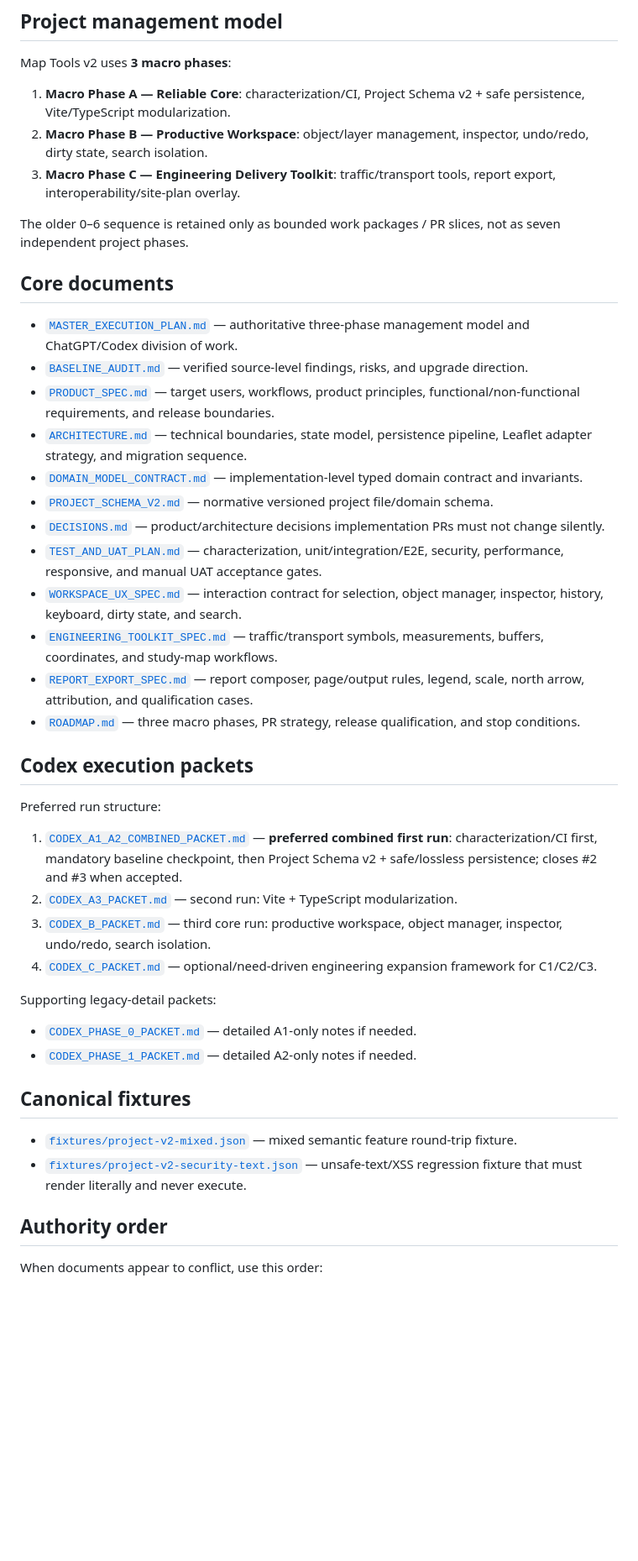
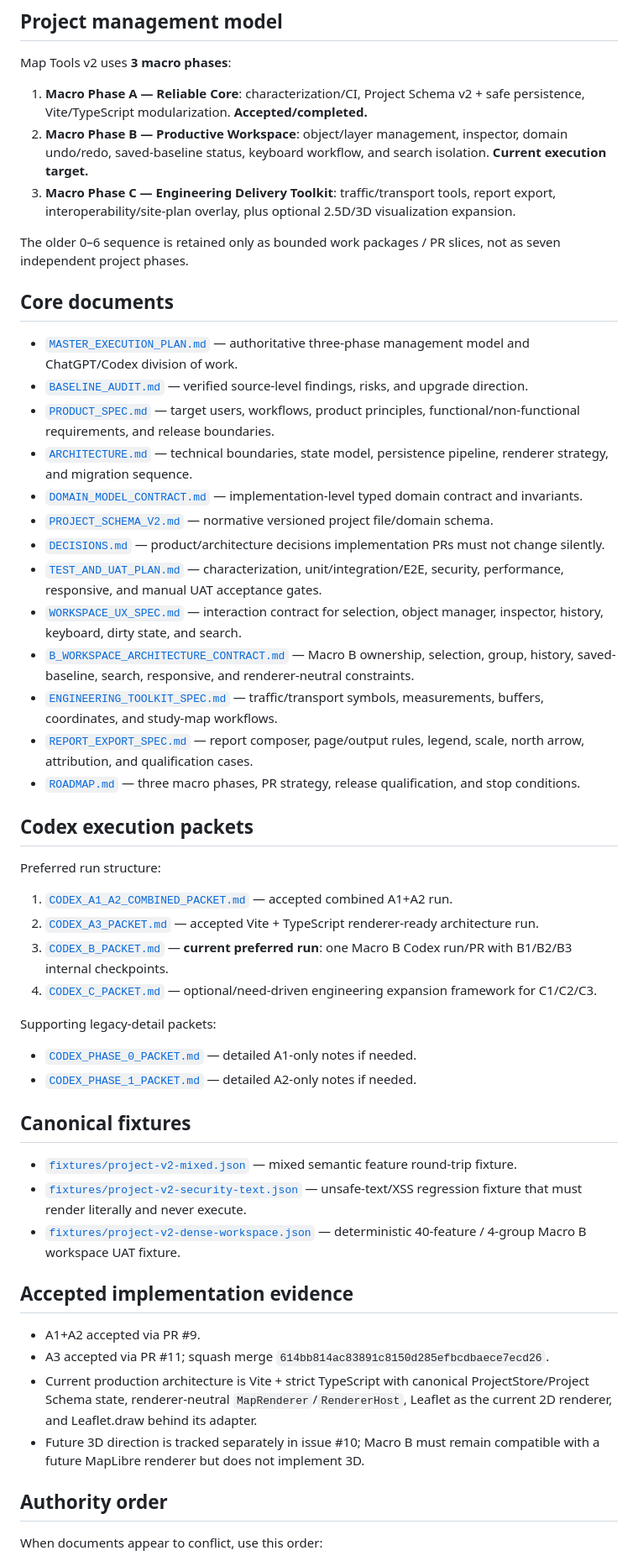
Before and after one commit to bokoboss/map-tools, a Markdown page: docs/v2/README.md, the part around one of its changes. Shown at 84% size. Drawn GitHub-style; blank space fills up the shorter version.

Commit message:
docs: refresh v2 index for Macro B

```diff
--- a/docs/v2/README.md
+++ b/docs/v2/README.md
@@ -6,9 +6,9 @@ This directory is the authoritative planning and execution baseline for Map Tool
 
 Map Tools v2 uses **3 macro phases**:
 
-1. **Macro Phase A — Reliable Core**: characterization/CI, Project Schema v2 + safe persistence, Vite/TypeScript modularization.
-2. **Macro Phase B — Productive Workspace**: object/layer management, inspector, undo/redo, dirty state, search isolation.
-3. **Macro Phase C — Engineering Delivery Toolkit**: traffic/transport tools, report export, interoperability/site-plan overlay.
+1. **Macro Phase A — Reliable Core**: characterization/CI, Project Schema v2 + safe persistence, Vite/TypeScript modularization. **Accepted/completed.**
+2. **Macro Phase B — Productive Workspace**: object/layer management, inspector, domain undo/redo, saved-baseline status, keyboard workflow, and search isolation. **Current execution target.**
+3. **Macro Phase C — Engineering Delivery Toolkit**: traffic/transport tools, report export, interoperability/site-plan overlay, plus optional 2.5D/3D visualization expansion.
 
 The older 0–6 sequence is retained only as bounded work packages / PR slices, not as seven independent project phases.
 
@@ -17,12 +17,13 @@ The older 0–6 sequence is retained only as bounded work packages / PR slices,
 - [`MASTER_EXECUTION_PLAN.md`](./MASTER_EXECUTION_PLAN.md) — authoritative three-phase management model and ChatGPT/Codex division of work.
 - [`BASELINE_AUDIT.md`](./BASELINE_AUDIT.md) — verified source-level findings, risks, and upgrade direction.
 - [`PRODUCT_SPEC.md`](./PRODUCT_SPEC.md) — target users, workflows, product principles, functional/non-functional requirements, and release boundaries.
-- [`ARCHITECTURE.md`](./ARCHITECTURE.md) — technical boundaries, state model, persistence pipeline, Leaflet adapter strategy, and migration sequence.
+- [`ARCHITECTURE.md`](./ARCHITECTURE.md) — technical boundaries, state model, persistence pipeline, renderer strategy, and migration sequence.
 - [`DOMAIN_MODEL_CONTRACT.md`](./DOMAIN_MODEL_CONTRACT.md) — implementation-level typed domain contract and invariants.
 - [`PROJECT_SCHEMA_V2.md`](./PROJECT_SCHEMA_V2.md) — normative versioned project file/domain schema.
 - [`DECISIONS.md`](./DECISIONS.md) — product/architecture decisions implementation PRs must not change silently.
 - [`TEST_AND_UAT_PLAN.md`](./TEST_AND_UAT_PLAN.md) — characterization, unit/integration/E2E, security, performance, responsive, and manual UAT acceptance gates.
 - [`WORKSPACE_UX_SPEC.md`](./WORKSPACE_UX_SPEC.md) — interaction contract for selection, object manager, inspector, history, keyboard, dirty state, and search.
+- [`B_WORKSPACE_ARCHITECTURE_CONTRACT.md`](./B_WORKSPACE_ARCHITECTURE_CONTRACT.md) — Macro B ownership, selection, group, history, saved-baseline, search, responsive, and renderer-neutral constraints.
 - [`ENGINEERING_TOOLKIT_SPEC.md`](./ENGINEERING_TOOLKIT_SPEC.md) — traffic/transport symbols, measurements, buffers, coordinates, and study-map workflows.
 - [`REPORT_EXPORT_SPEC.md`](./REPORT_EXPORT_SPEC.md) — report composer, page/output rules, legend, scale, north arrow, attribution, and qualification cases.
 - [`ROADMAP.md`](./ROADMAP.md) — three macro phases, PR strategy, release qualification, and stop conditions.
@@ -31,9 +32,9 @@ The older 0–6 sequence is retained only as bounded work packages / PR slices,
 
 Preferred run structure:
 
-1. [`CODEX_A1_A2_COMBINED_PACKET.md`](./CODEX_A1_A2_COMBINED_PACKET.md) — **preferred combined first run**: characterization/CI first, mandatory baseline checkpoint, then Project Schema v2 + safe/lossless persistence; closes #2 and #3 when accepted.
-2. [`CODEX_A3_PACKET.md`](./CODEX_A3_PACKET.md) — second run: Vite + TypeScript modularization.
-3. [`CODEX_B_PACKET.md`](./CODEX_B_PACKET.md) — third core run: productive workspace, object manager, inspector, undo/redo, search isolation.
+1. [`CODEX_A1_A2_COMBINED_PACKET.md`](./CODEX_A1_A2_COMBINED_PACKET.md) — accepted combined A1+A2 run.
+2. [`CODEX_A3_PACKET.md`](./CODEX_A3_PACKET.md) — accepted Vite + TypeScript renderer-ready architecture run.
+3. [`CODEX_B_PACKET.md`](./CODEX_B_PACKET.md) — **current preferred run**: one Macro B Codex run/PR with B1/B2/B3 internal checkpoints.
 4. [`CODEX_C_PACKET.md`](./CODEX_C_PACKET.md) — optional/need-driven engineering expansion framework for C1/C2/C3.
 
 Supporting legacy-detail packets:
@@ -45,6 +46,14 @@ Supporting legacy-detail packets:
 
 - [`fixtures/project-v2-mixed.json`](./fixtures/project-v2-mixed.json) — mixed semantic feature round-trip fixture.
 - [`fixtures/project-v2-security-text.json`](./fixtures/project-v2-security-text.json) — unsafe-text/XSS regression fixture that must render literally and never execute.
+- [`fixtures/project-v2-dense-workspace.json`](./fixtures/project-v2-dense-workspace.json) — deterministic 40-feature / 4-group Macro B workspace UAT fixture.
+
+## Accepted implementation evidence
+
+- A1+A2 accepted via PR #9.
+- A3 accepted via PR #11; squash merge `614bb814ac83891c8150d285efbcdbaece7ecd26`.
+- Current production architecture is Vite + strict TypeScript with canonical ProjectStore/Project Schema state, renderer-neutral `MapRenderer`/`RendererHost`, Leaflet as the current 2D renderer, and Leaflet.draw behind its adapter.
+- Future 3D direction is tracked separately in issue #10; Macro B must remain compatible with a future MapLibre renderer but does not implement 3D.
 
 ## Authority order
 
```
Also changed, not shown: other parts of docs/v2/README.md (+9 -8 lines).
